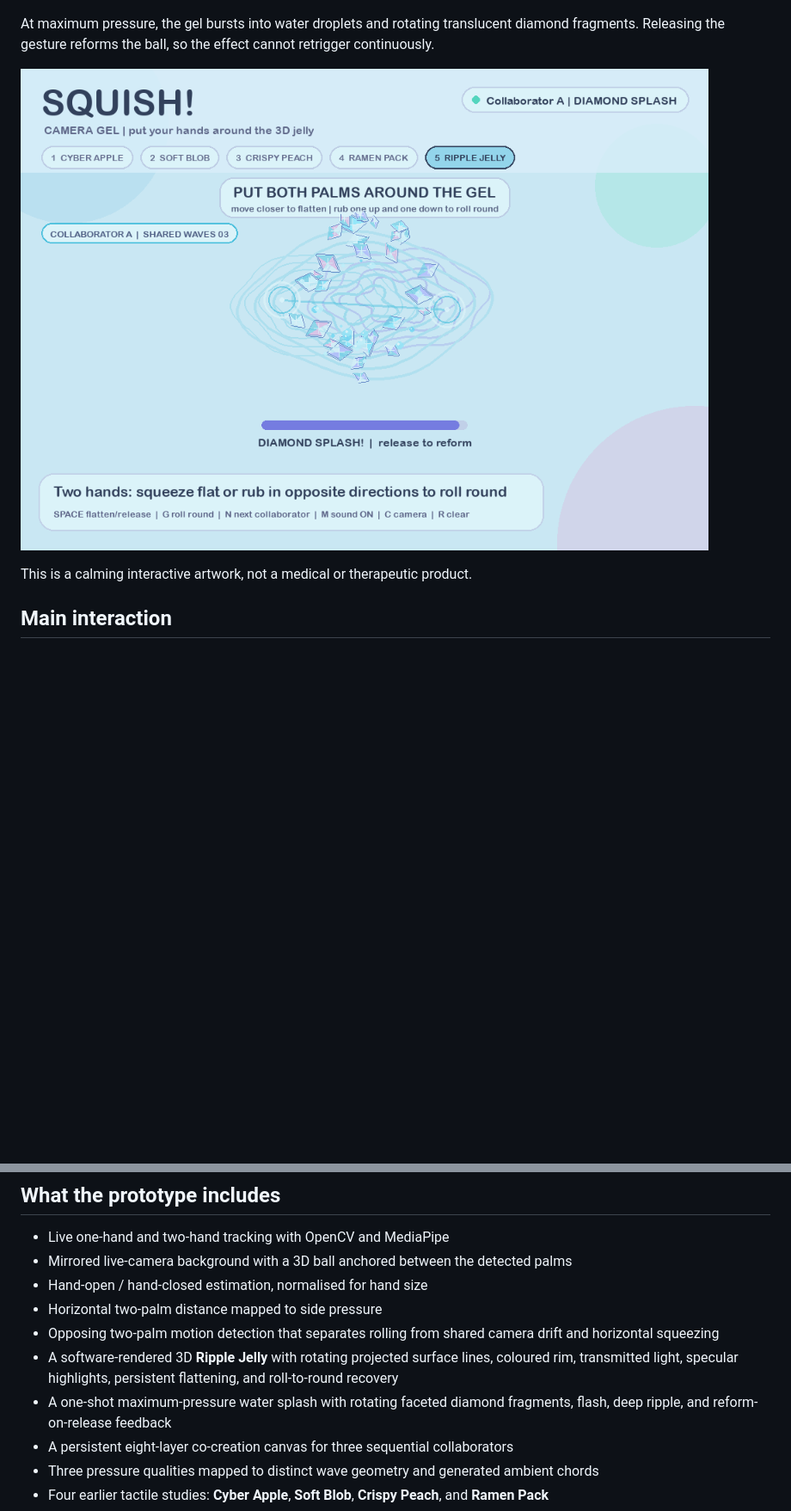
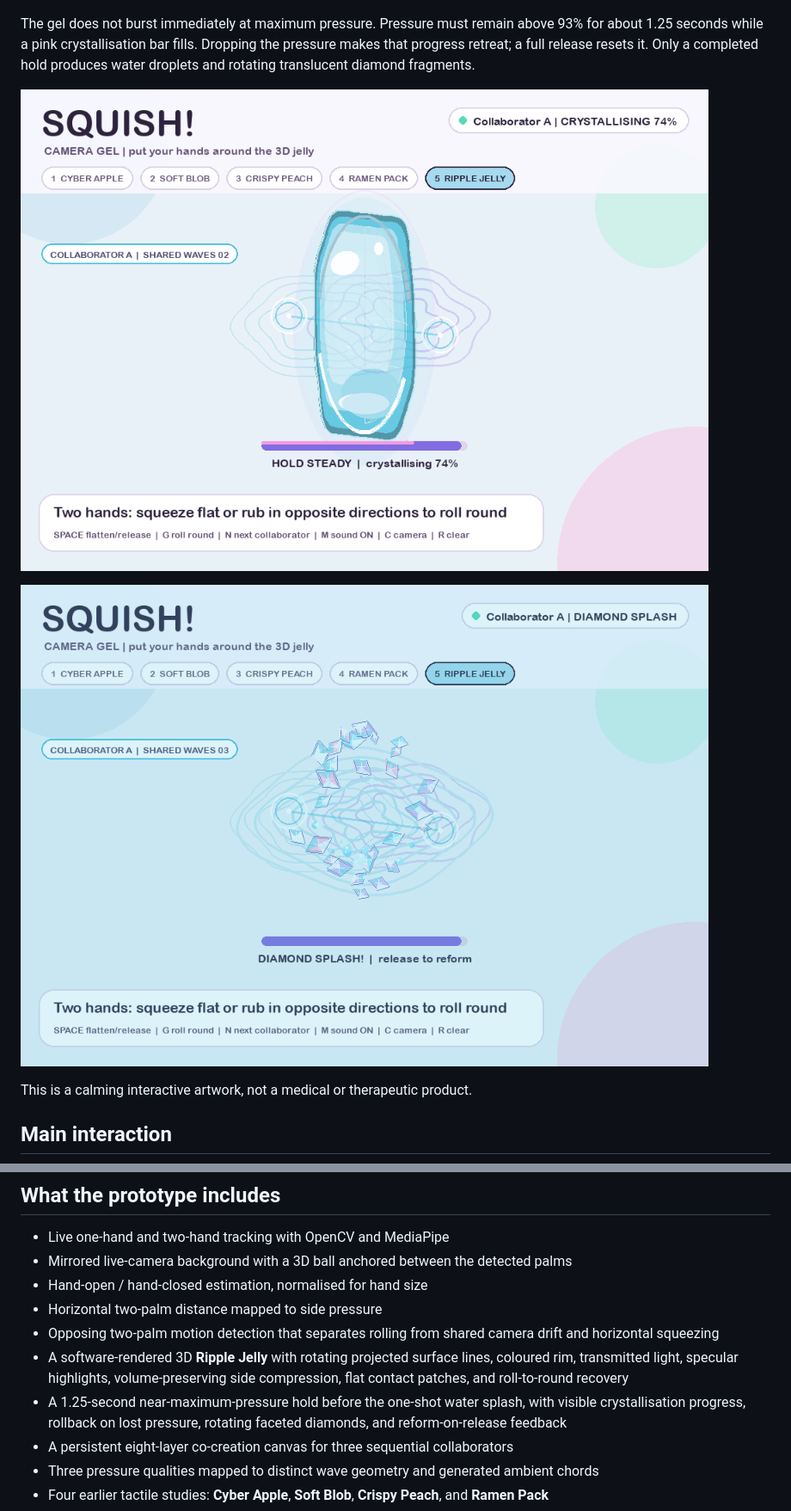
Before and after one commit to Only-SerenaLIN/SQUISH-interactive-experience, a Markdown page: README.md, 2 parts joined by grey strips. Shown at 86% size. Drawn GitHub-style; pictures changed too: docs/crystallising-delay.png (added), docs/diamond-splash.png; blank space fills up the shorter version.

Commit message:
feat: add physical compression and delayed burst

```diff
--- a/README.md
+++ b/README.md
@@ -18,7 +22,9 @@ The documentation screenshots use the camera-free fallback background so no pers
 
 ![3D jelly rolled back into a sphere](docs/3d-jelly-roll-round.png)
 
-At maximum pressure, the gel bursts into water droplets and rotating translucent diamond fragments. Releasing the gesture reforms the ball, so the effect cannot retrigger continuously.
+The gel does not burst immediately at maximum pressure. Pressure must remain above 93% for about 1.25 seconds while a pink crystallisation bar fills. Dropping the pressure makes that progress retreat; a full release resets it. Only a completed hold produces water droplets and rotating translucent diamond fragments.
+
+![Delayed crystallisation before the burst](docs/crystallising-delay.png)
 
 ![Maximum-pressure diamond splash](docs/diamond-splash.png)
 
@@ -77,8 +83,8 @@ The enhanced supermarket interaction adds anticipation before the burst and a di
 - Hand-open / hand-closed estimation, normalised for hand size
 - Horizontal two-palm distance mapped to side pressure
 - Opposing two-palm motion detection that separates rolling from shared camera drift and horizontal squeezing
-- A software-rendered 3D **Ripple Jelly** with rotating projected surface lines, coloured rim, transmitted light, specular highlights, persistent flattening, and roll-to-round recovery
-- A one-shot maximum-pressure water splash with rotating faceted diamond fragments, flash, deep ripple, and reform-on-release feedback
+- A software-rendered 3D **Ripple Jelly** with rotating projected surface lines, coloured rim, transmitted light, specular highlights, volume-preserving side compression, flat contact patches, and roll-to-round recovery
+- A 1.25-second near-maximum-pressure hold before the one-shot water splash, with visible crystallisation progress, rollback on lost pressure, rotating faceted diamonds, and reform-on-release feedback
 - A persistent eight-layer co-creation canvas for three sequential collaborators
 - Three pressure qualities mapped to distinct wave geometry and generated ambient chords
 - Four earlier tactile studies: **Cyber Apple**, **Soft Blob**, **Crispy Peach**, and **Ramen Pack**
```
Also changed, not shown: other parts of README.md (+7 -3 lines), CREDITS.md (+1 -1 lines), PROCESS.md (+12 -1 lines), docs/3d-jelly-flatten.png, docs/physical-squeeze.png (added), docs/ripple-jelly-squeeze.png, 6 other files.
